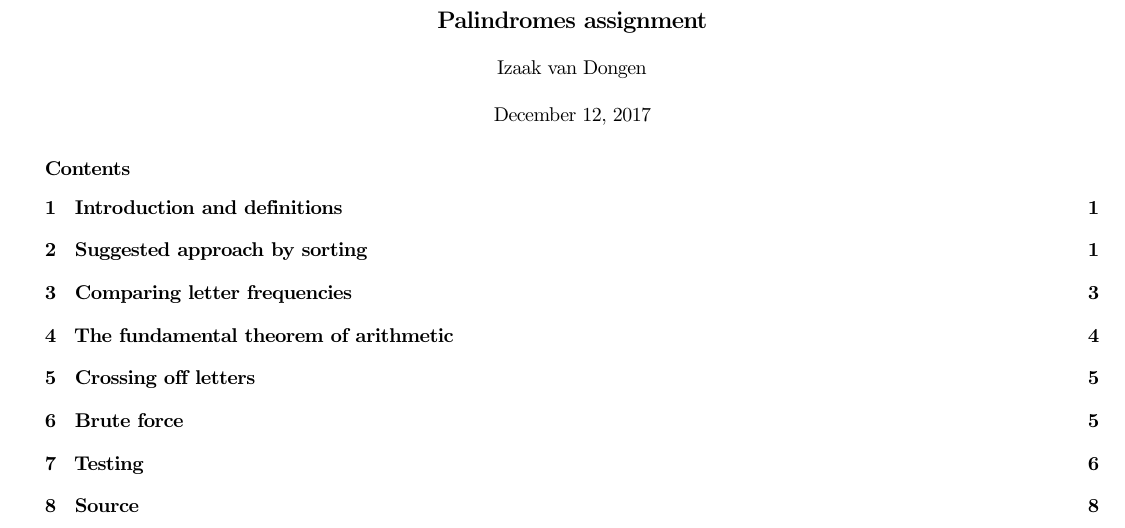
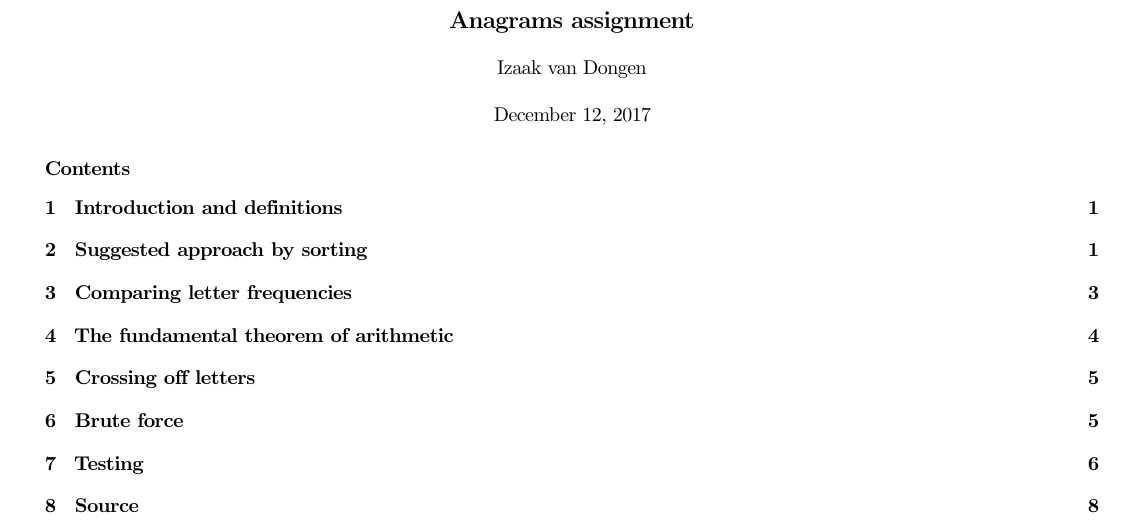
Before and after one commit to elterminad0r/anagrams, a LaTeX document (writeup/writeup.tex): part of page 1 of 8, cut so that both start at the same text. Compiled offline with pdfLaTeX.

Commit message:
fixed title

```diff
--- a/writeup/writeup.tex
+++ b/writeup/writeup.tex
@@ -1,5 +1,5 @@
 \documentclass{article}
-\title{Palindromes assignment}
+\title{Anagrams assignment}
 \author{Izaak van Dongen}
 
 \usepackage{savetrees}
```
Also changed, not shown: writeup/writeup.pdf.
